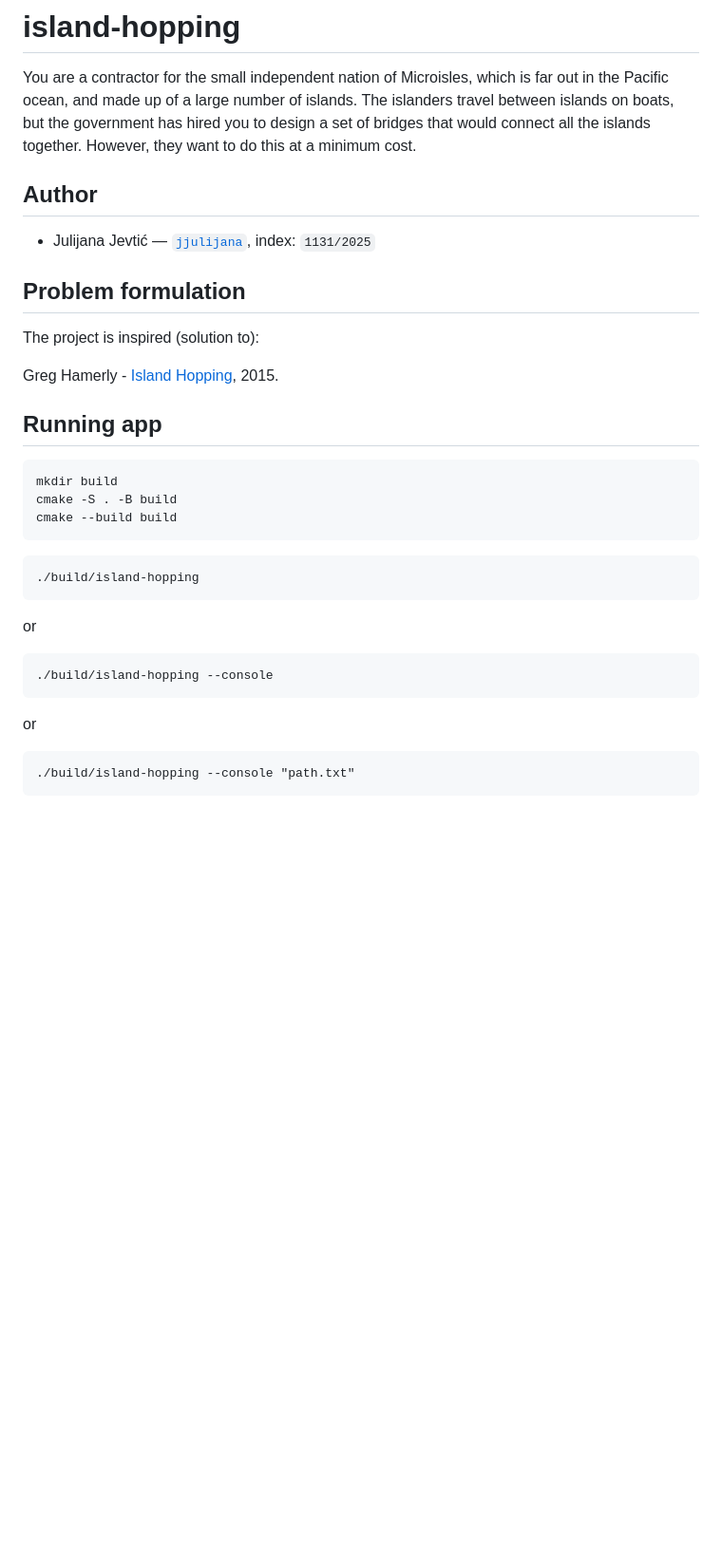
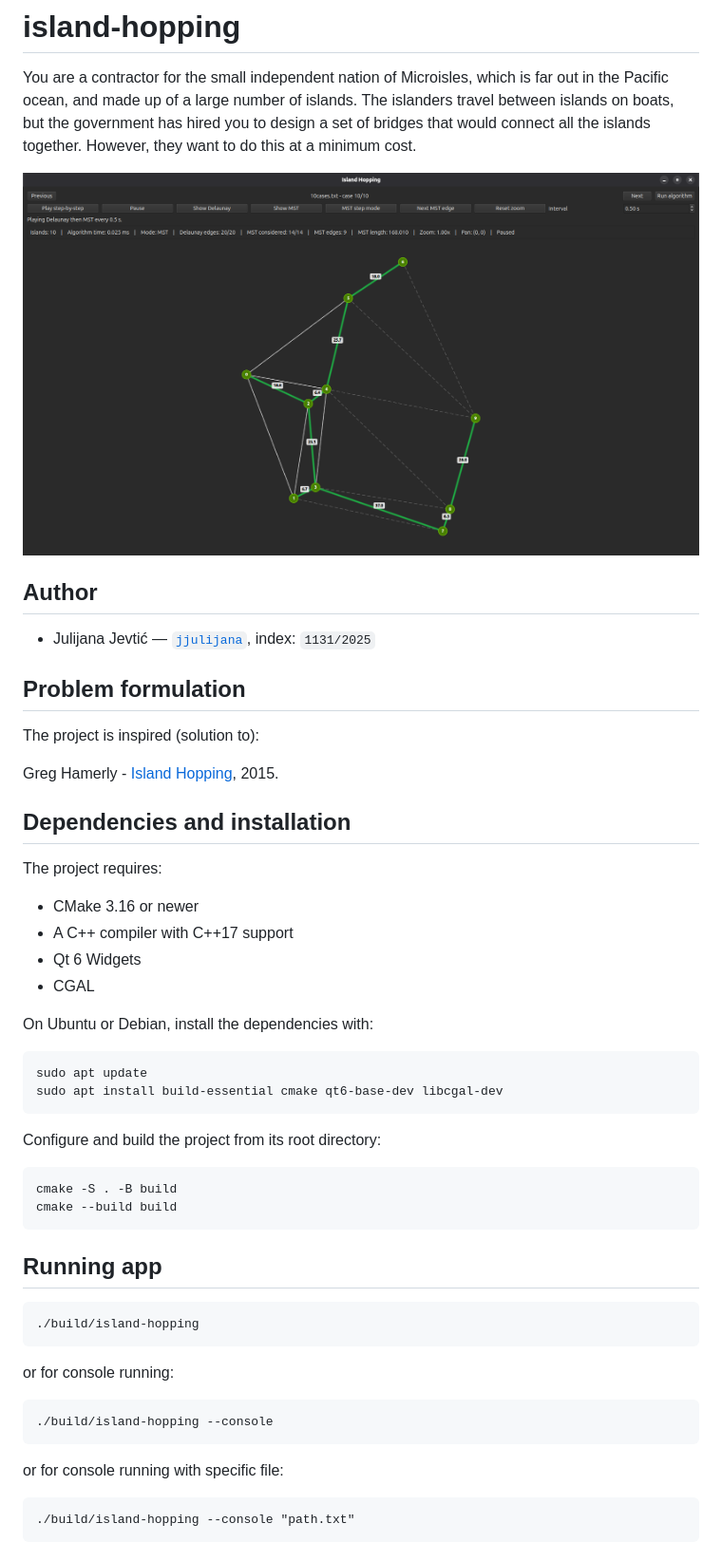
Before and after one commit to jjulijana/island-hopping, a Markdown page: README.md, the part around the change. Shown at 95% size. Rendered like a GitHub page; pictures changed too: documentation/image.png (added); blank space fills up the shorter version.

Commit message:
Update README.md: add project dependencies; include image
Update README.md: add project dependencies; include image

````diff
--- a/README.md
+++ b/README.md
@@ -1,5 +1,7 @@
 # island-hopping
 You are a contractor for the small independent nation of Microisles, which is far out in the Pacific ocean, and made up of a large number of islands. The islanders travel between islands on boats, but the government has hired you to design a set of bridges that would connect all the islands together. However, they want to do this at a minimum cost.
+
+![alt text](/documentation/image.png)
 
 ## Author
 
@@ -11,23 +13,39 @@ The project is inspired (solution to):
 
 Greg Hamerly - [Island Hopping](https://open.kattis.com/problems/islandhopping), 2015.
 
+## Dependencies and installation
+
+The project requires:
+
+- CMake 3.16 or newer
+- A C++ compiler with C++17 support
+- Qt 6 Widgets
+- CGAL
+
+On Ubuntu or Debian, install the dependencies with:
+
+```bash
+sudo apt update
+sudo apt install build-essential cmake qt6-base-dev libcgal-dev
+```
+
+Configure and build the project from its root directory:
+
+```bash
+cmake -S . -B build
+cmake --build build
+```
 
 ## Running app
 
 ```
-mkdir build
-cmake -S . -B build
-cmake --build build
-```
-
-```
 ./build/island-hopping
 ```
- or
+ or for console running:
 ```
 ./build/island-hopping --console
 ```
- or
+ or for console running with specific file:
 ```
 ./build/island-hopping --console "path.txt"
 ```
````
